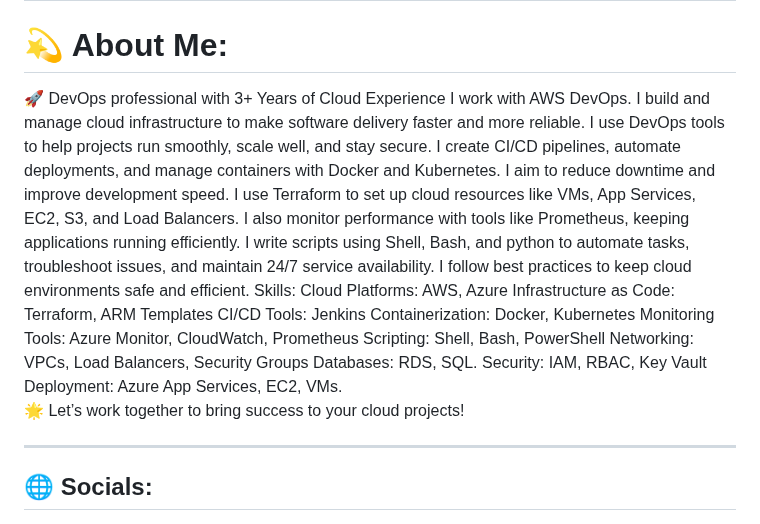
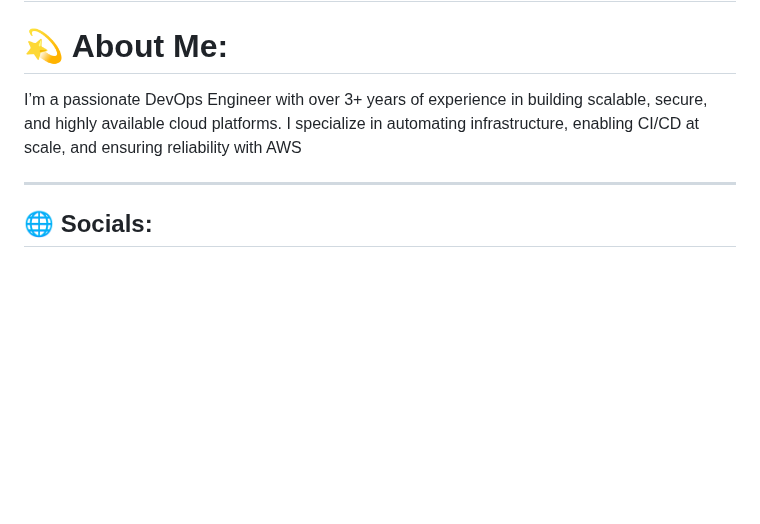
Before and after one commit to SomeshwarSangaraju/SomeshwarSangaraju, a Markdown page: README.md, the part around one of its changes. GitHub-like rendering; blank space fills up the shorter version.

```diff
--- a/README.md
+++ b/README.md
@@ -22,7 +22,8 @@ Here are some ideas to get you started:
 - ⚡ Fun fact: ...
 -->
 # 💫 About Me:
-🚀 DevOps professional with 3+ Years of Cloud Experience I work with AWS DevOps. I build and manage cloud infrastructure to make software delivery faster and more reliable. I use DevOps tools to help projects run smoothly, scale well, and stay secure. I create CI/CD pipelines, automate deployments, and manage containers with Docker and Kubernetes. I aim to reduce downtime and improve development speed. I use Terraform to set up cloud resources like VMs, App Services, EC2, S3, and Load Balancers. I also monitor performance with tools like Prometheus, keeping applications running efficiently. I write scripts using Shell, Bash, and python to automate tasks, troubleshoot issues, and maintain 24/7 service availability. I follow best practices to keep cloud environments safe and efficient. Skills: Cloud Platforms: AWS, Azure Infrastructure as Code: Terraform, ARM Templates CI/CD Tools: Jenkins Containerization: Docker, Kubernetes Monitoring Tools: Azure Monitor, CloudWatch, Prometheus Scripting: Shell, Bash, PowerShell Networking: VPCs, Load Balancers, Security Groups Databases: RDS, SQL. Security: IAM, RBAC, Key Vault Deployment: Azure App Services, EC2, VMs.<br>🌟 Let’s work together to bring success to your cloud projects!
+I’m a passionate DevOps Engineer with over 3+ years of experience in building scalable, secure, and highly available cloud platforms. I specialize in automating infrastructure, enabling CI/CD at scale, and ensuring reliability with AWS
+<!-- 🚀 DevOps professional with 3+ Years of Cloud Experience I work with AWS DevOps. I build and manage cloud infrastructure to make software delivery faster and more reliable. I use DevOps tools to help projects run smoothly, scale well, and stay secure. I create CI/CD pipelines, automate deployments, and manage containers with Docker and Kubernetes. I aim to reduce downtime and improve development speed. I use Terraform to set up cloud resources like VMs, App Services, EC2, S3, and Load Balancers. I also monitor performance with tools like Prometheus, keeping applications running efficiently. I write scripts using Shell, Bash, and python to automate tasks, troubleshoot issues, and maintain 24/7 service availability. I follow best practices to keep cloud environments safe and efficient. Skills: Cloud Platforms: AWS, Azure Infrastructure as Code: Terraform, ARM Templates CI/CD Tools: Jenkins Containerization: Docker, Kubernetes Monitoring Tools: Azure Monitor, CloudWatch, Prometheus Scripting: Shell, Bash, PowerShell Networking: VPCs, Load Balancers, Security Groups Databases: RDS, SQL. Security: IAM, RBAC, Key Vault Deployment: Azure App Services, EC2, VMs.<br>🌟 Let’s work together to bring success to your cloud projects! -->
 
 <hr style="border: 0; border-top: 1px solid #eaeaea; margin: 20px 0;">
 
```
Also changed, not shown: other parts of README.md (+1 -1 lines).
